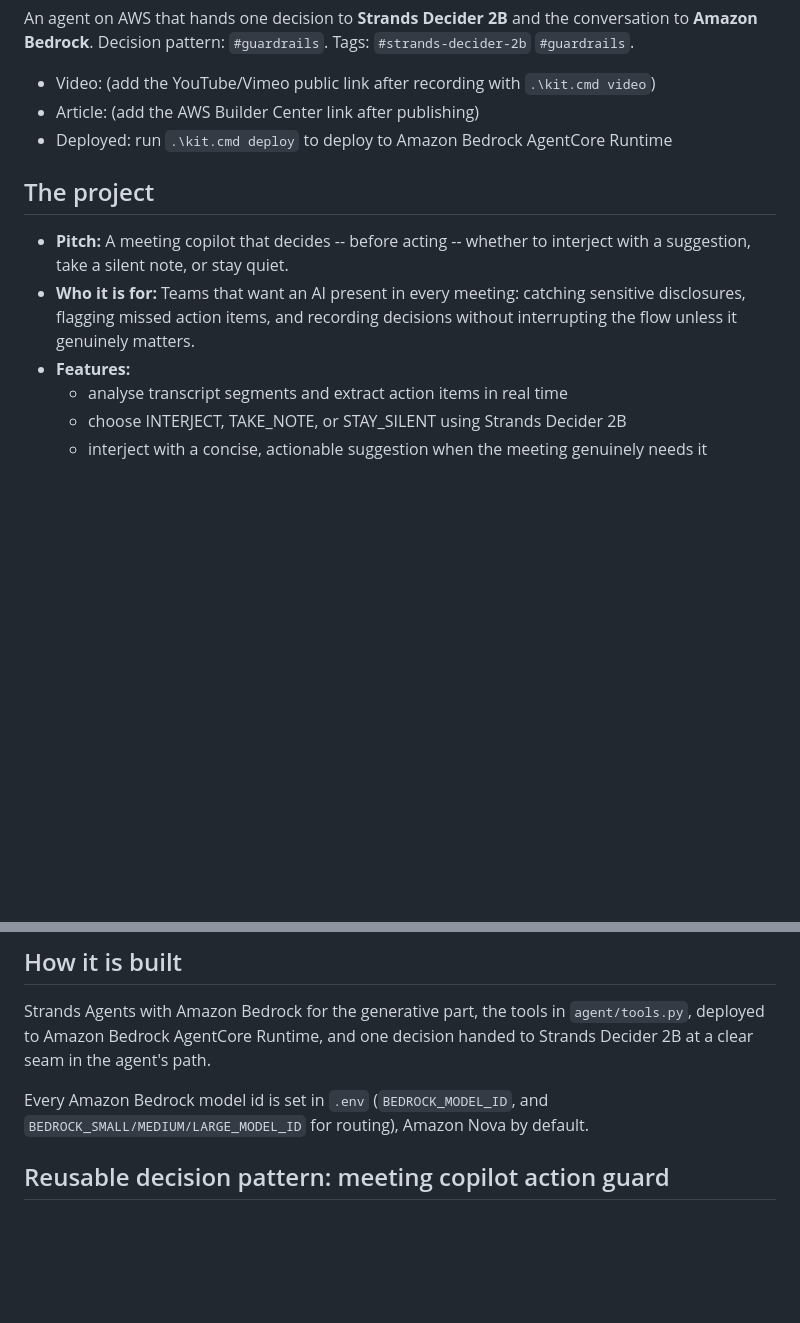
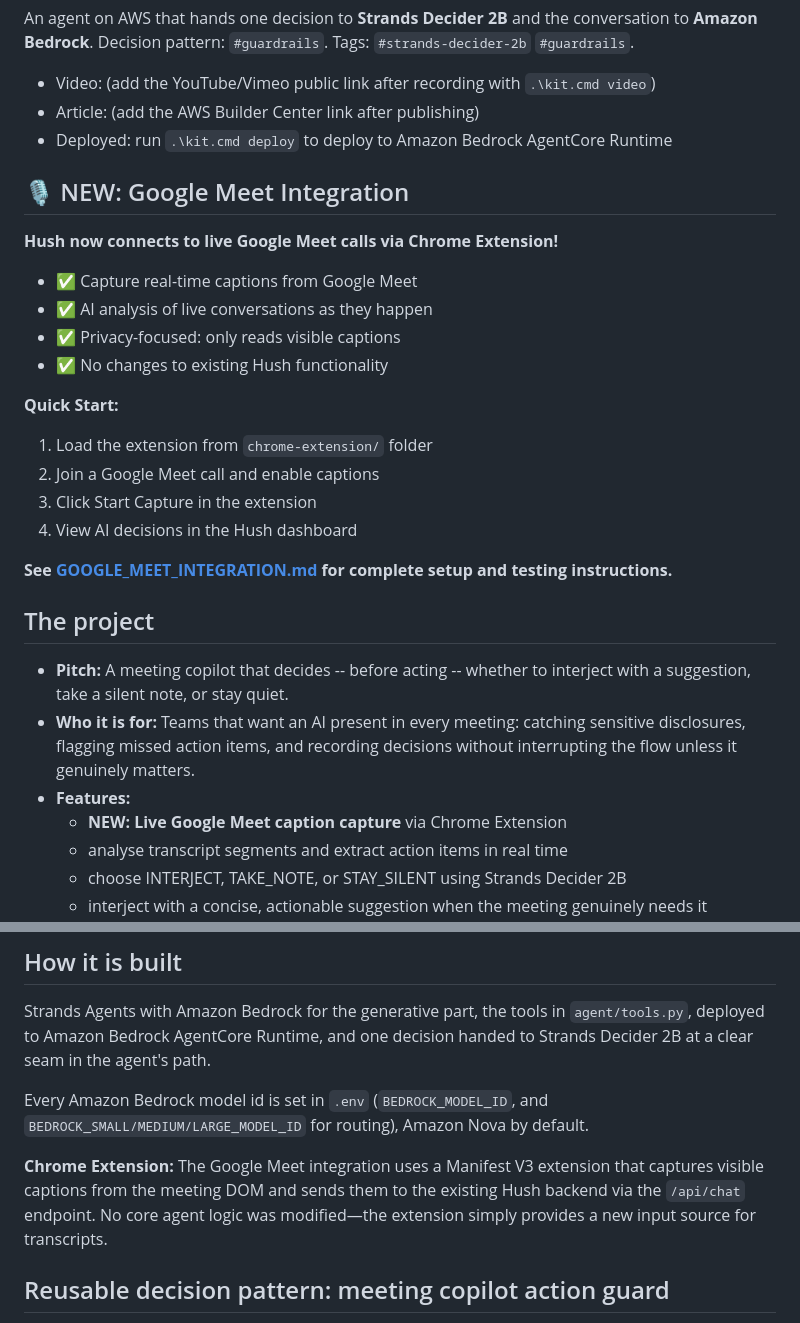
Before and after one commit to bhuvana-g-dev/hush-meeting-copilot, a Markdown page: README.md, 2 parts joined by grey strips. GitHub-like rendering; blank space fills up the shorter version.

```diff
--- a/README.md
+++ b/README.md
@@ -10,6 +10,23 @@ An agent on AWS that hands one decision to **Strands Decider 2B** and the conver
 - Article: (add the AWS Builder Center link after publishing)
 - Deployed: run `.\kit.cmd deploy` to deploy to Amazon Bedrock AgentCore Runtime
 
+## 🎙️ NEW: Google Meet Integration
+
+**Hush now connects to live Google Meet calls via Chrome Extension!**
+
+- ✅ Capture real-time captions from Google Meet
+- ✅ AI analysis of live conversations as they happen
+- ✅ Privacy-focused: only reads visible captions
+- ✅ No changes to existing Hush functionality
+
+**Quick Start:**
+1. Load the extension from `chrome-extension/` folder
+2. Join a Google Meet call and enable captions
+3. Click Start Capture in the extension
+4. View AI decisions in the Hush dashboard
+
+**See [GOOGLE_MEET_INTEGRATION.md](GOOGLE_MEET_INTEGRATION.md) for complete setup and testing instructions.**
+
 ## The project
 
 - **Pitch:** A meeting copilot that decides -- before acting -- whether to interject with a
@@ -18,6 +35,7 @@ An agent on AWS that hands one decision to **Strands Decider 2B** and the conver
   disclosures, flagging missed action items, and recording decisions without interrupting the
   flow unless it genuinely matters.
 - **Features:**
+  - **NEW: Live Google Meet caption capture** via Chrome Extension
   - analyse transcript segments and extract action items in real time
   - choose INTERJECT, TAKE_NOTE, or STAY_SILENT using Strands Decider 2B
   - interject with a concise, actionable suggestion when the meeting genuinely needs it
@@ -40,6 +58,11 @@ at a clear seam in the agent's path.
 
 Every Amazon Bedrock model id is set in `.env` (`BEDROCK_MODEL_ID`, and
 `BEDROCK_SMALL/MEDIUM/LARGE_MODEL_ID` for routing), Amazon Nova by default.
+
+**Chrome Extension:** The Google Meet integration uses a Manifest V3 extension that captures
+visible captions from the meeting DOM and sends them to the existing Hush backend via the
+`/api/chat` endpoint. No core agent logic was modified—the extension simply provides a new
+input source for transcripts.
 
 ## Reusable decision pattern: meeting copilot action guard
 
```
Also changed, not shown: other parts of README.md (+63 -0 lines).
